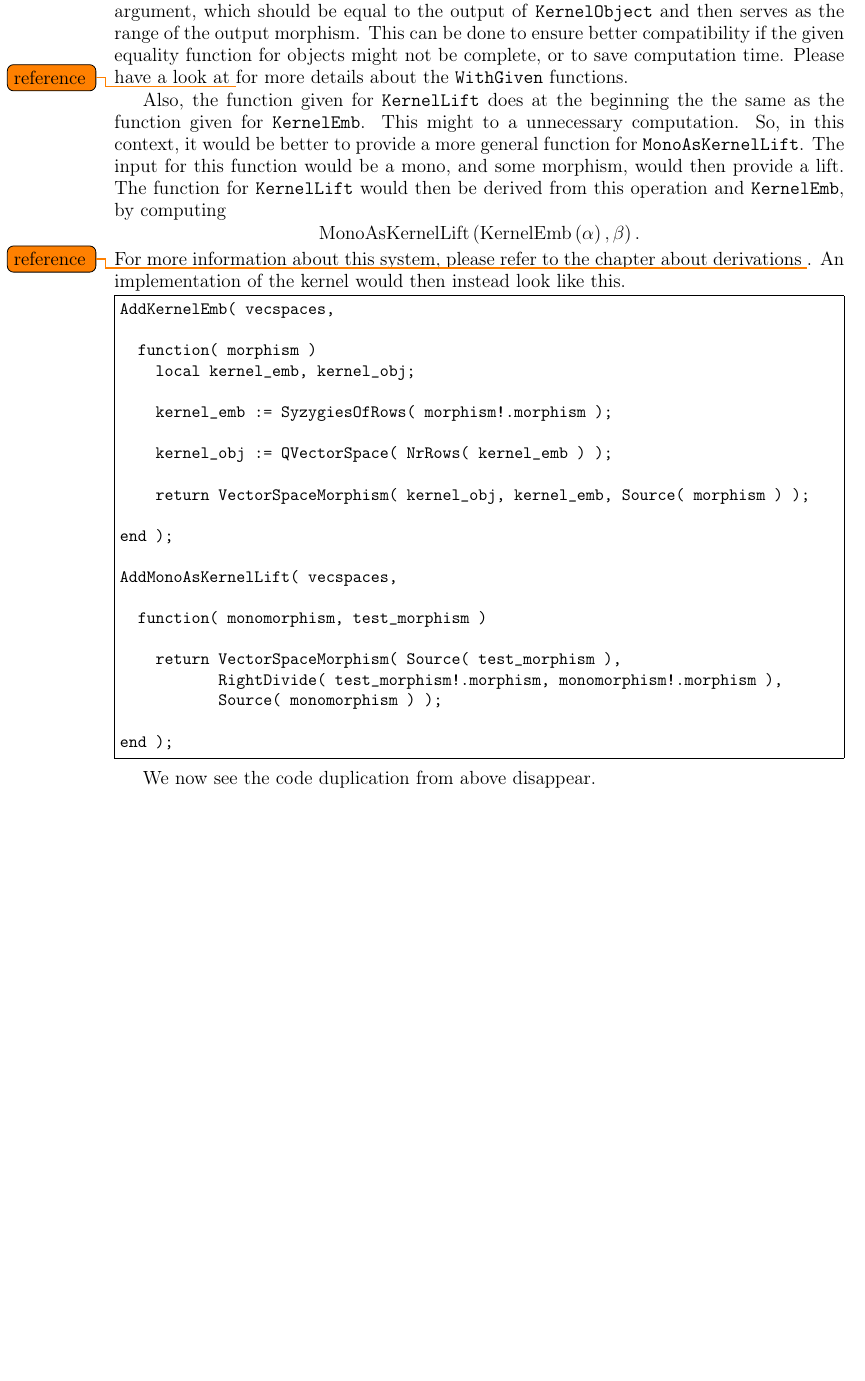
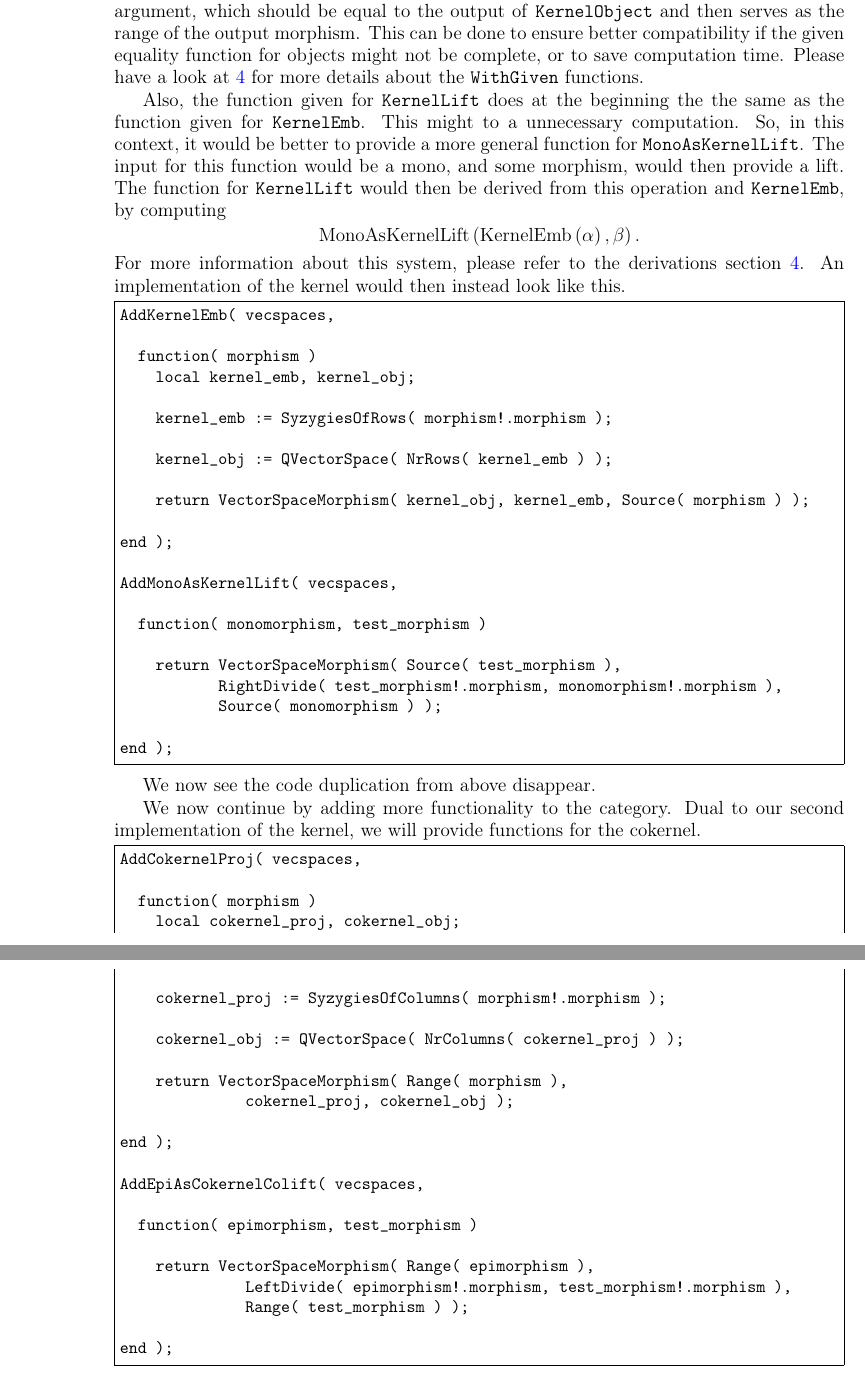
Before and after one commit to homalg-project/CAP_project, a LaTeX book (main.tex, which reads GAP_tex/vecspaces_example/Cokernel.tex, Tutorial.tex): part of page 12 of 27 before the commit and two parts of pages 12 and 13 of 29 after it, the two joined at a grey line, cut so that both start at the same text, the shorter picture padded with empty space. Compiled offline with pdfLaTeX.

Commit message:
Added cokernel.

```diff
--- /dev/null
+++ b/GAP_tex/vecspaces_example/Cokernel.tex
@@ -0,0 +1,27 @@
+\begin{small}
+\begin{Verbatim}[frame=single]
+AddCokernelProj( vecspaces,
+
+  function( morphism )
+    local cokernel_proj, cokernel_obj;
+
+    cokernel_proj := SyzygiesOfColumns( morphism!.morphism );
+
+    cokernel_obj := QVectorSpace( NrColumns( cokernel_proj ) );
+
+    return VectorSpaceMorphism( Range( morphism ),
+              cokernel_proj, cokernel_obj );
+
+end );
+
+AddEpiAsCokernelColift( vecspaces,
+
+  function( epimorphism, test_morphism )
+
+    return VectorSpaceMorphism( Range( epimorphism ),
+              LeftDivide( epimorphism!.morphism, test_morphism!.morphism ),
+              Range( test_morphism ) );
+
+end );
+\end{Verbatim}
+\end{small}
--- a/Tutorial.tex
+++ b/Tutorial.tex
@@ -142,10 +142,10 @@ In our case this simply means they need to have the same dimension.
 There are two things to mention here.
 First thing, instead of \texttt{KernelLift} we could also have installed another method,
 called \texttt{KernelLiftWithGivenKernelObject}. The result would again be an implementation of \texttt{KernelLift}, but those
-\texttt{WithGiven} operations \todo{reference} offer an advantage. Instead of calling a function with only $\alpha$ and $\beta$, there
+\texttt{WithGiven} operations offer an advantage. Instead of calling a function with only $\alpha$ and $\beta$, there
 would be a third argument, which should be equal to the output of \texttt{KernelObject} and then serves as the range of the output morphism.
 This can be done to ensure better compatibility if the given equality function for objects might not be complete, or to save computation time.
-Please have a look at \todo{reference} for more details about the \texttt{WithGiven} functions.
+Please have a look at \ref{chapter:constructions} for more details about the \texttt{WithGiven} functions.
 
 Also, the function given for \texttt{KernelLift} does at the beginning the the same as the function given for \texttt{KernelEmb}. This might to
 a unnecessary computation. So, in this context, it would be better to provide a more general function for \texttt{MonoAsKernelLift}.
@@ -154,9 +154,14 @@ from this operation and \texttt{KernelEmb}, by computing
 \[
  \mathrm{MonoAsKernelLift} \left( \mathrm{KernelEmb} \left( \alpha \right), \beta \right).
 \]
-For more information about this system, please refer to the chapter about derivations \todo{reference}.
+For more information about this system, please refer to the derivations section \ref{section:derivations}.
 An implementation of the kernel would then instead look like this.
 
 \input{GAP_tex/vecspaces_example/KernelAlternative}
 
 We now see the code duplication from above disappear.
+
+We now continue by adding more functionality to the category. Dual to our second implementation of the kernel,
+we will provide functions for the cokernel.
+
+\input{GAP_tex/vecspaces_example/Cokernel}
```
Also changed, not shown: main.tex (+1 -1 lines), 2 other files.
